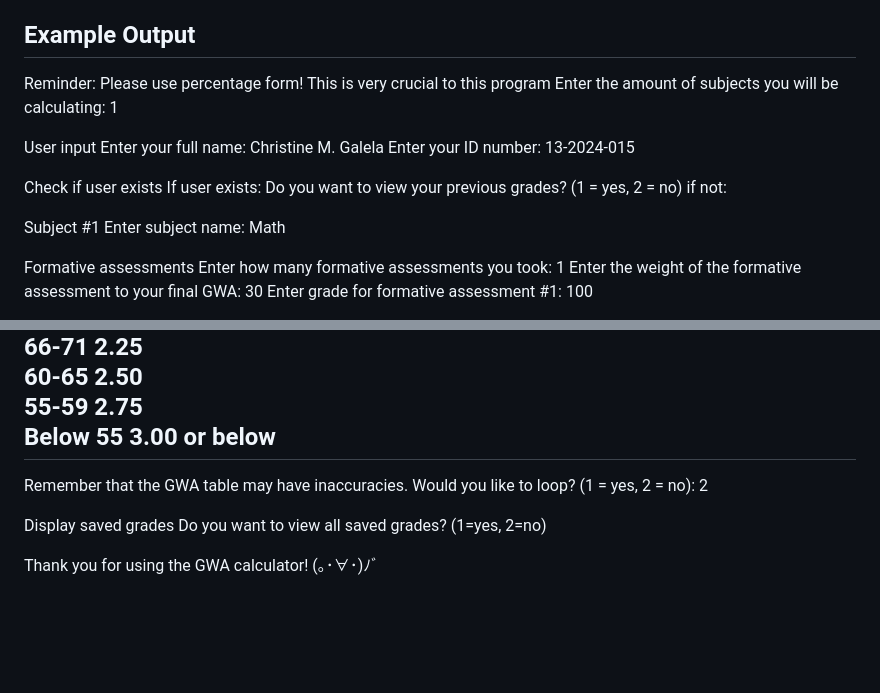
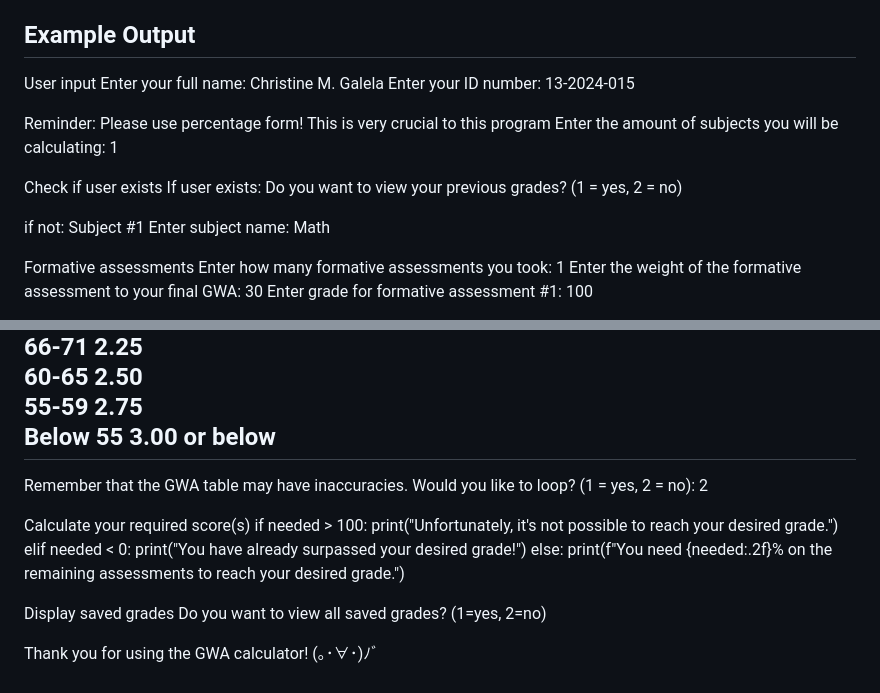
Before and after one commit to sgaguilar2030-oss/CS2, a Markdown page: README.md, 2 parts joined by grey strips. Rendered like a GitHub page; blank space fills up the shorter version.

Commit message:
Revise README with updated example output and prompts
Updated example output section and added user prompts for better clarity.

```diff
--- a/README.md
+++ b/README.md
@@ -24,18 +24,18 @@
 5. Follow the instructions for all inputs
 
 ## Example Output
-Reminder: Please use percentage form! This is very crucial to this program
-Enter the amount of subjects you will be calculating: 1
-
 User input
 Enter your full name: Christine M. Galela
 Enter your ID number: 13-2024-015
 
+Reminder: Please use percentage form! This is very crucial to this program
+Enter the amount of subjects you will be calculating: 1
+
 Check if user exists
 If user exists:
    Do you want to view your previous grades? (1 = yes, 2 = no)
+
 if not:
-
 Subject #1
 Enter subject name: Math
 
@@ -75,6 +75,14 @@ Below 55        3.00 or below
 Remember that the GWA table may have inaccuracies.
 Would you like to loop? (1 = yes, 2 = no): 2
 
+Calculate your required score(s)
+if needed > 100:
+        print("Unfortunately, it's not possible to reach your desired grade.")
+    elif needed < 0:
+        print("You have already surpassed your desired grade!")
+    else:
+        print(f"You need {needed:.2f}% on the remaining assessments to reach your desired grade.")
+
 Display saved grades
 Do you want to view all saved grades? (1=yes, 2=no)
 
```
